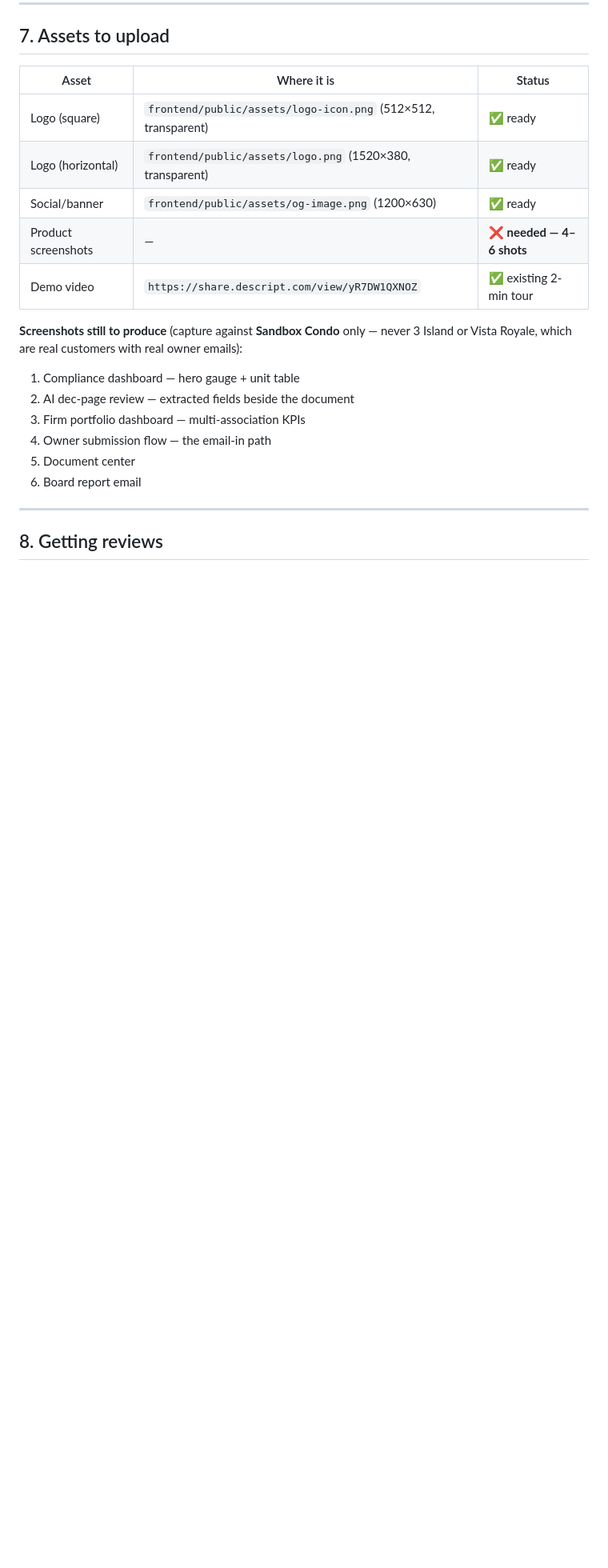
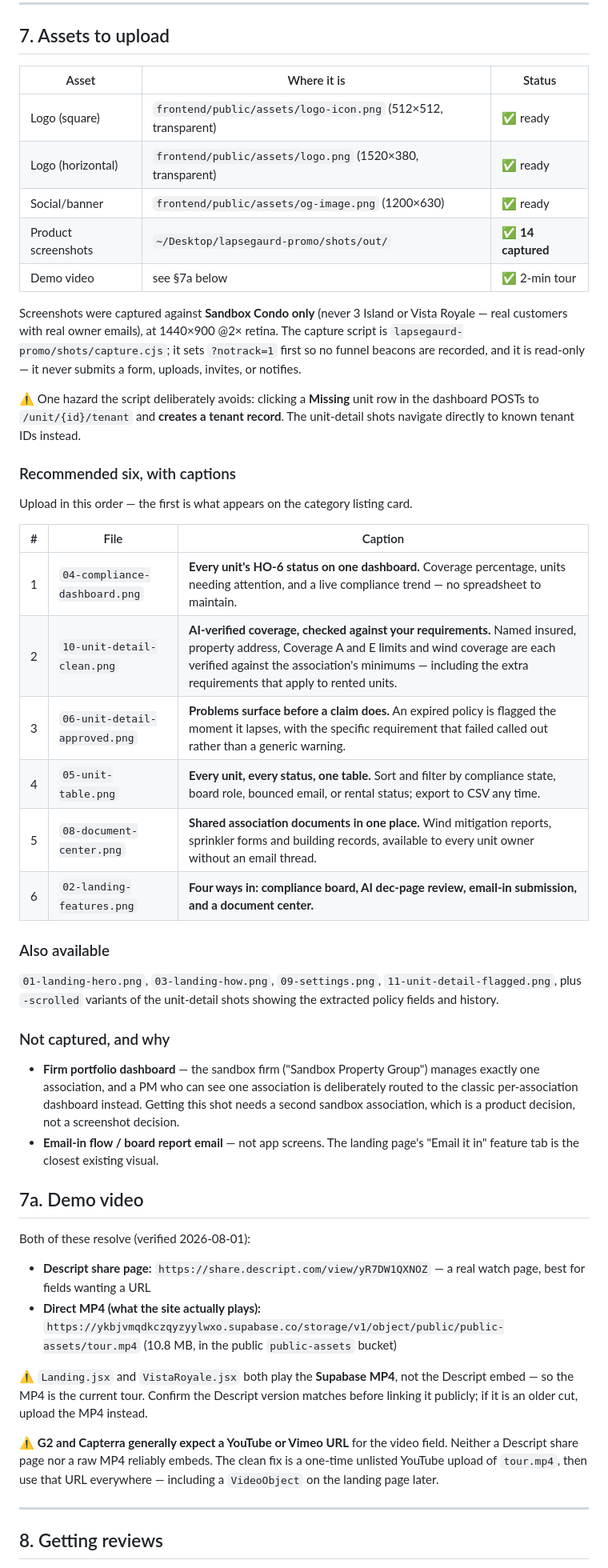
Before and after one commit to RandyVisser/LapseGaurd, a Markdown page: docs/g2-capterra-listing-kit.md, the part around the change. Shown at 80% size. Rendered like a GitHub page; blank space fills up the shorter version.

Commit message:
docs: listing screenshots + captions; correct the stale tour-video reference
Captured 14 product screenshots against Sandbox Condo for the G2/Capterra
listings and added the recommended six with paste-ready captions. Files live in
lapsegaurd-promo/shots/ (tooling and marketing artifacts stay out of this repo);
the kit records what exists and what each shot shows.

The capture script is read-only and sets ?notrack=1 before anything loads so no
funnel beacons are recorded. It navigates directly to known tenant IDs rather
than clicking dashboard rows: clicking a "Missing" row POSTs to
/unit/{id}/tenant and creates a tenant record, which is a production write we
should not make for a screenshot.

Two shots are documented as NOT captured with the reason — the firm portfolio
view needs a second sandbox association (the sandbox firm manages one, so a PM
is deliberately routed to the classic dashboard), and the email-in flow is not
an app screen.

BRANDING.md was stale: it described the 2-min tour as a Descript modal, but
Landing.jsx and VistaRoyale.jsx both play a Supabase-hosted MP4. Both URLs
resolve; the MP4 is what actually ships. Corrected, with a note that G2/Capterra
want a YouTube/Vimeo URL, so a one-time unlisted upload is the real fix.

Co-Authored-By: Claude Opus 5 <noreply@anthropic.com>

```diff
--- a/docs/g2-capterra-listing-kit.md
+++ b/docs/g2-capterra-listing-kit.md
@@ -149,18 +149,67 @@ Named competitor to expect on comparison pages: **Mackoul**.
 | Logo (square) | `frontend/public/assets/logo-icon.png` (512×512, transparent) | ✅ ready |
 | Logo (horizontal) | `frontend/public/assets/logo.png` (1520×380, transparent) | ✅ ready |
 | Social/banner | `frontend/public/assets/og-image.png` (1200×630) | ✅ ready |
-| Product screenshots | — | ❌ **needed — 4–6 shots** |
-| Demo video | `https://share.descript.com/view/yR7DW1QXNOZ` | ✅ existing 2-min tour |
+| Product screenshots | `~/Desktop/lapsegaurd-promo/shots/out/` | ✅ **14 captured** |
+| Demo video | see §7a below | ✅ 2-min tour |
 
-**Screenshots still to produce** (capture against **Sandbox Condo** only — never
-3 Island or Vista Royale, which are real customers with real owner emails):
+Screenshots were captured against **Sandbox Condo only** (never 3 Island or
+Vista Royale — real customers with real owner emails), at 1440×900 @2× retina.
+The capture script is `lapsegaurd-promo/shots/capture.cjs`; it sets `?notrack=1`
+first so no funnel beacons are recorded, and it is read-only — it never submits
+a form, uploads, invites, or notifies.
 
-1. Compliance dashboard — hero gauge + unit table
-2. AI dec-page review — extracted fields beside the document
-3. Firm portfolio dashboard — multi-association KPIs
-4. Owner submission flow — the email-in path
-5. Document center
-6. Board report email
+⚠️ One hazard the script deliberately avoids: clicking a **Missing** unit row in
+the dashboard POSTs to `/unit/{id}/tenant` and **creates a tenant record**. The
+unit-detail shots navigate directly to known tenant IDs instead.
+
+### Recommended six, with captions
+
+Upload in this order — the first is what appears on the category listing card.
+
+| # | File | Caption |
+|---|---|---|
+| 1 | `04-compliance-dashboard.png` | **Every unit's HO-6 status on one dashboard.** Coverage percentage, units needing attention, and a live compliance trend — no spreadsheet to maintain. |
+| 2 | `10-unit-detail-clean.png` | **AI-verified coverage, checked against your requirements.** Named insured, property address, Coverage A and E limits and wind coverage are each verified against the association's minimums — including the extra requirements that apply to rented units. |
+| 3 | `06-unit-detail-approved.png` | **Problems surface before a claim does.** An expired policy is flagged the moment it lapses, with the specific requirement that failed called out rather than a generic warning. |
+| 4 | `05-unit-table.png` | **Every unit, every status, one table.** Sort and filter by compliance state, board role, bounced email, or rental status; export to CSV any time. |
+| 5 | `08-document-center.png` | **Shared association documents in one place.** Wind mitigation reports, sprinkler forms and building records, available to every unit owner without an email thread. |
+| 6 | `02-landing-features.png` | **Four ways in: compliance board, AI dec-page review, email-in submission, and a document center.** |
+
+### Also available
+
+`01-landing-hero.png`, `03-landing-how.png`, `09-settings.png`,
+`11-unit-detail-flagged.png`, plus `-scrolled` variants of the unit-detail
+shots showing the extracted policy fields and history.
+
+### Not captured, and why
+
+- **Firm portfolio dashboard** — the sandbox firm ("Sandbox Property Group")
+  manages exactly one association, and a PM who can see one association is
+  deliberately routed to the classic per-association dashboard instead. Getting
+  this shot needs a second sandbox association, which is a product decision, not
+  a screenshot decision.
+- **Email-in flow / board report email** — not app screens. The landing page's
+  "Email it in" feature tab is the closest existing visual.
+
+## 7a. Demo video
+
+Both of these resolve (verified 2026-08-01):
+
+- **Descript share page:** `https://share.descript.com/view/yR7DW1QXNOZ` — a real
+  watch page, best for fields wanting a URL
+- **Direct MP4 (what the site actually plays):**
+  `https://ykbjvmqdkczqyzyylwxo.supabase.co/storage/v1/object/public/public-assets/tour.mp4`
+  (10.8 MB, in the public `public-assets` bucket)
+
+⚠️ `Landing.jsx` and `VistaRoyale.jsx` both play the **Supabase MP4**, not the
+Descript embed — so the MP4 is the current tour. Confirm the Descript version
+matches before linking it publicly; if it is an older cut, upload the MP4
+instead.
+
+⚠️ **G2 and Capterra generally expect a YouTube or Vimeo URL** for the video
+field. Neither a Descript share page nor a raw MP4 reliably embeds. The clean
+fix is a one-time unlisted YouTube upload of `tour.mp4`, then use that URL
+everywhere — including a `VideoObject` on the landing page later.
 
 ---
 
```
Also changed, not shown: frontend/BRANDING.md (+6 -1 lines).
